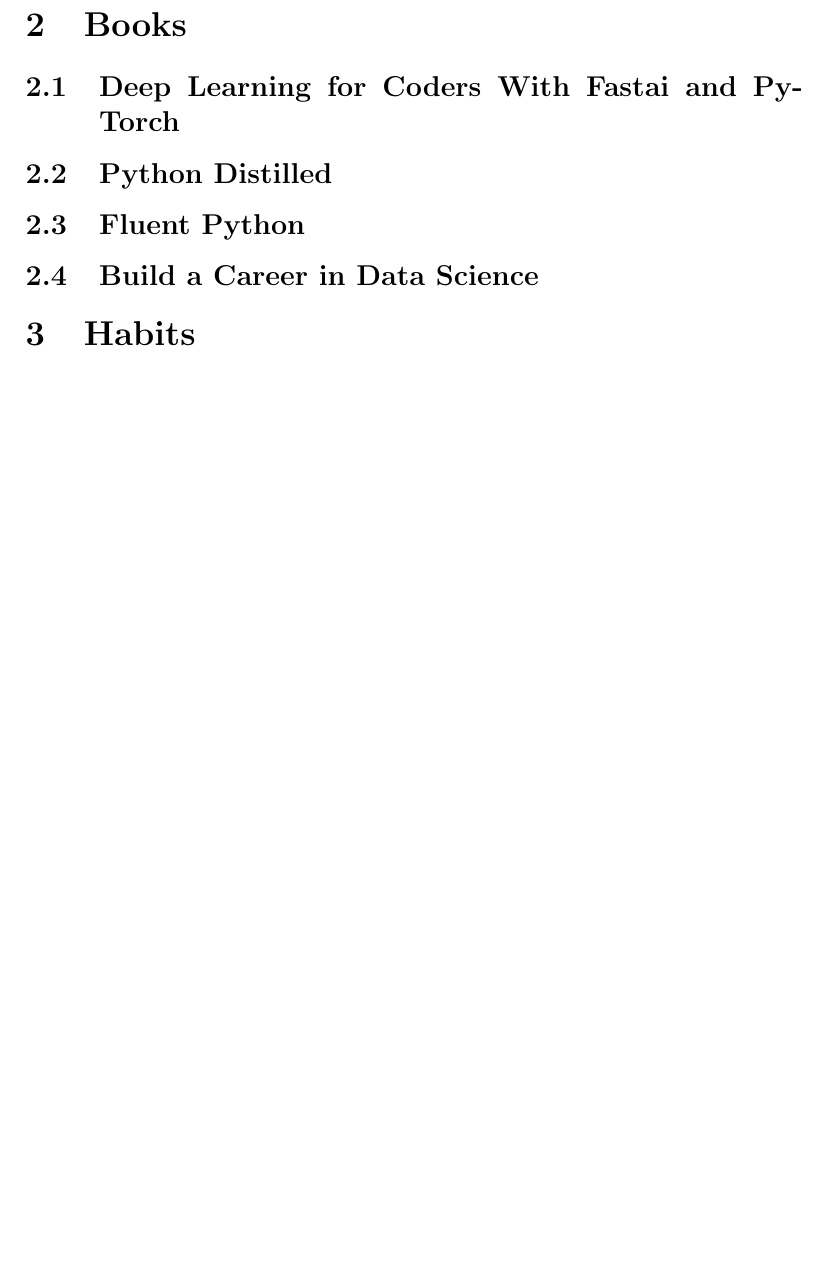
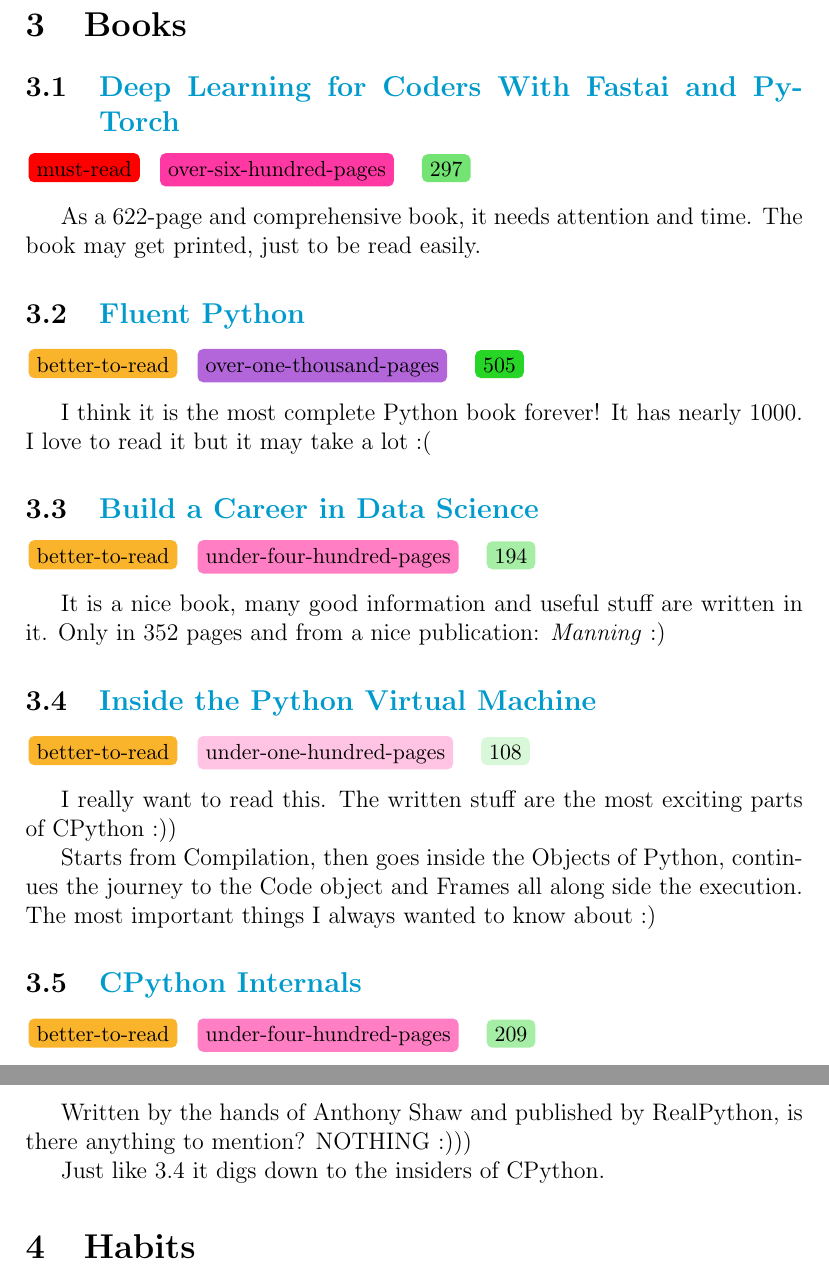
Before and after one commit to mahdihaghverdi/LaTeX, a LaTeX document (summer/summer.tex): part of page 4 of 4 before the commit and two parts of pages 4 and 5 of 5 after it, the two joined at a grey line, cut so that both start at the same text, the shorter picture padded with empty space. Compiled offline with pdfLaTeX.

Commit message:
tag system of books is now stable

```diff
--- a/summer/summer.tex
+++ b/summer/summer.tex
@@ -77,10 +107,59 @@
 			\end{itemize}
 
 	\section{Books}
-		\subsection{Deep Learning for Coders With Fastai and PyTorch}
-		\subsection{Python Distilled}
-		\subsection{Fluent Python}
-		\subsection{Build a Career in Data Science}
+		\subsection{\href{https://skybooks.ir/products/Deep-Learning-for-Coders-with-fastai-and-PyTorch}{Deep Learning for Coders With Fastai and PyTorch}}
+
+			\begin{inparadesc}
+				\item \mustread
+				\item \overfivehpages{six-hundred}
+				\item \priceoverthree{297}
+			\end{inparadesc}
+			\vspace{3mm}
+
+			As a 622-page and comprehensive book, it needs attention and time. The book may get printed, just to be read easily.
+
+		\subsection{\href{https://skybooks.ir/products/Fluent-Python}{Fluent Python}}
+			\begin{inparadesc}
+				\item \betteread
+				\item \overonethpages{one-thousand}
+				\item \priceoverfour{505}
+			\end{inparadesc}
+			\vspace{3mm}
+
+			I think it is the most complete Python book forever! It has nearly 1000. I love to read it but it may take a lot :(
+		\subsection{\href{https://skybooks.ir/products/Build-a-Career-in-Data-Science}{Build a Career in Data Science}}
+			\begin{inparadesc}
+				\item \betteread
+				\item \overtwofivepages{four-hundred}
+				\item \priceovertwo{194}
+			\end{inparadesc}
+			\vspace{3mm}
+
+			It is a nice book, many good information and useful stuff are written in it. Only in 352 pages and from a nice publication: \textit{Manning} :)
+
+		\subsection{\href{https://skybooks.ir/products/Inside-The-Python-Virtual-Machine}{Inside the Python Virtual Machine}}\label{ipvm}
+			\begin{inparadesc}
+				\item \betteread
+				\item \overonehpages{one-hundred}
+				\item \priceunderone{108}
+			\end{inparadesc}
+			\vspace{3mm}
+
+			I really want to read this. The written stuff are the most exciting parts of CPython :))
+
+		    Starts from Compilation, then goes inside the Objects of Python, continues the journey to the Code object and Frames all along side the execution. The most important things I always wanted to know about :)
+
+		\subsection{\href{https://skybooks.ir/products/CPython-Internals}{CPython Internals}}
+			\begin{inparadesc}
+				\item \betteread
+				\item \overtwofivepages{four-hundred}
+				\item \priceovertwo{209}
+			\end{inparadesc}
+			\vspace{3mm}
+
+			Written by the hands of Anthony Shaw and published by RealPython, is there anything to mention? NOTHING :)))
+
+			Just like \ref*{ipvm} it digs down to the insiders of CPython.
 
 	\section{Habits}
 		\subsection{Podcast}
```
Also changed, not shown: summer/summer.pdf, summer/summer.tex (76 more changed lines).
